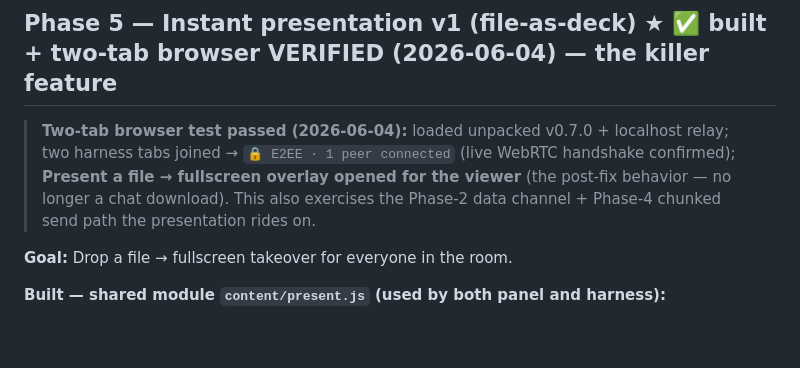
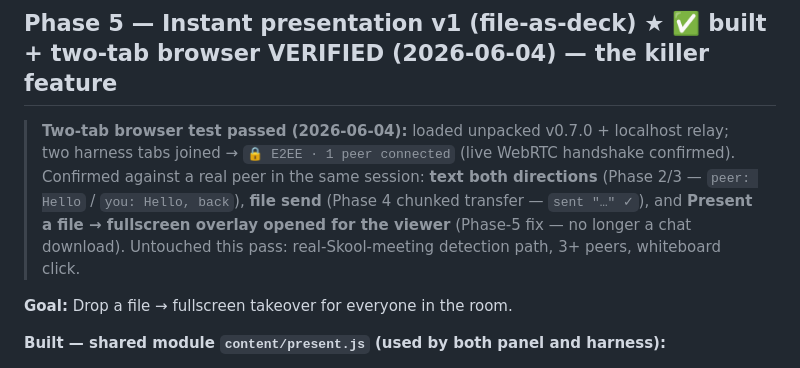
Before and after one commit to holbizmetrics/skool-dropzone, a Markdown page: ROADMAP.md, the part around the change. GitHub-like rendering; blank space fills up the shorter version.

Commit message:
ROADMAP: fold in text + file-send browser confirmations (2026-06-04)
Same two-tab session also confirmed bidirectional E2EE text (Phase 2/3) and
chunked file send (Phase 4) against a real peer.

Co-Authored-By: Claude Opus 4.8 <noreply@anthropic.com>

```diff
--- a/ROADMAP.md
+++ b/ROADMAP.md
@@ -124,7 +124,7 @@ Phased so each step is testable on its own and builds toward the killer feature
 
 ## Phase 5 — Instant presentation v1 (file-as-deck) ★ ✅ built + two-tab browser VERIFIED (2026-06-04) — the killer feature
 
-> **Two-tab browser test passed (2026-06-04):** loaded unpacked v0.7.0 + localhost relay; two harness tabs joined → `🔒 E2EE · 1 peer connected` (live WebRTC handshake confirmed); **Present a file → fullscreen overlay opened for the viewer** (the post-fix behavior — no longer a chat download). This also exercises the Phase-2 data channel + Phase-4 chunked send path the presentation rides on.
+> **Two-tab browser test passed (2026-06-04):** loaded unpacked v0.7.0 + localhost relay; two harness tabs joined → `🔒 E2EE · 1 peer connected` (live WebRTC handshake confirmed). Confirmed against a real peer in the same session: **text both directions** (Phase 2/3 — `peer: Hello` / `you: Hello, back`), **file send** (Phase 4 chunked transfer — `sent "…" ✓`), and **Present a file → fullscreen overlay opened for the viewer** (Phase-5 fix — no longer a chat download). Untouched this pass: real-Skool-meeting detection path, 3+ peers, whiteboard click.
 
 **Goal:** Drop a file → fullscreen takeover for everyone in the room.
 
```
